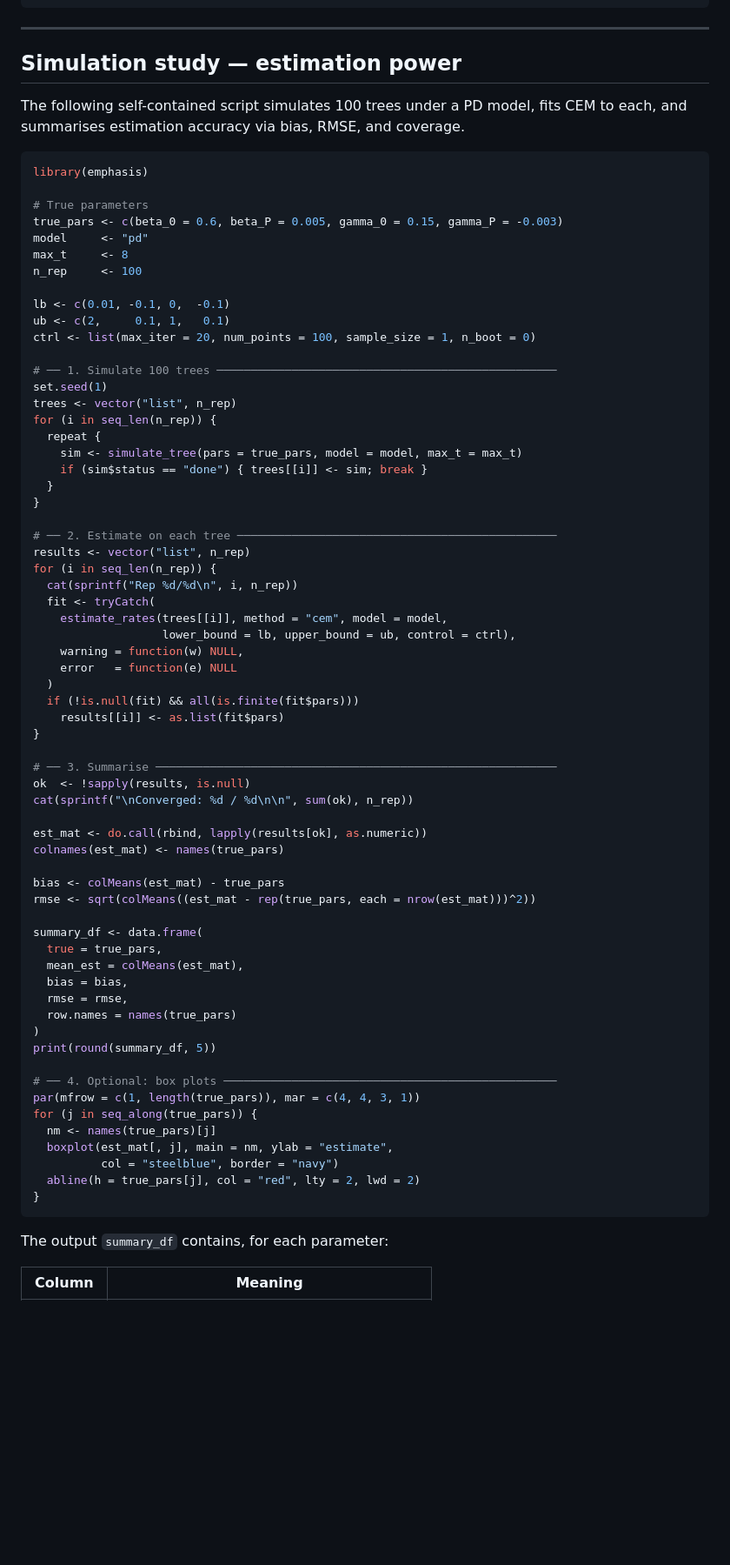
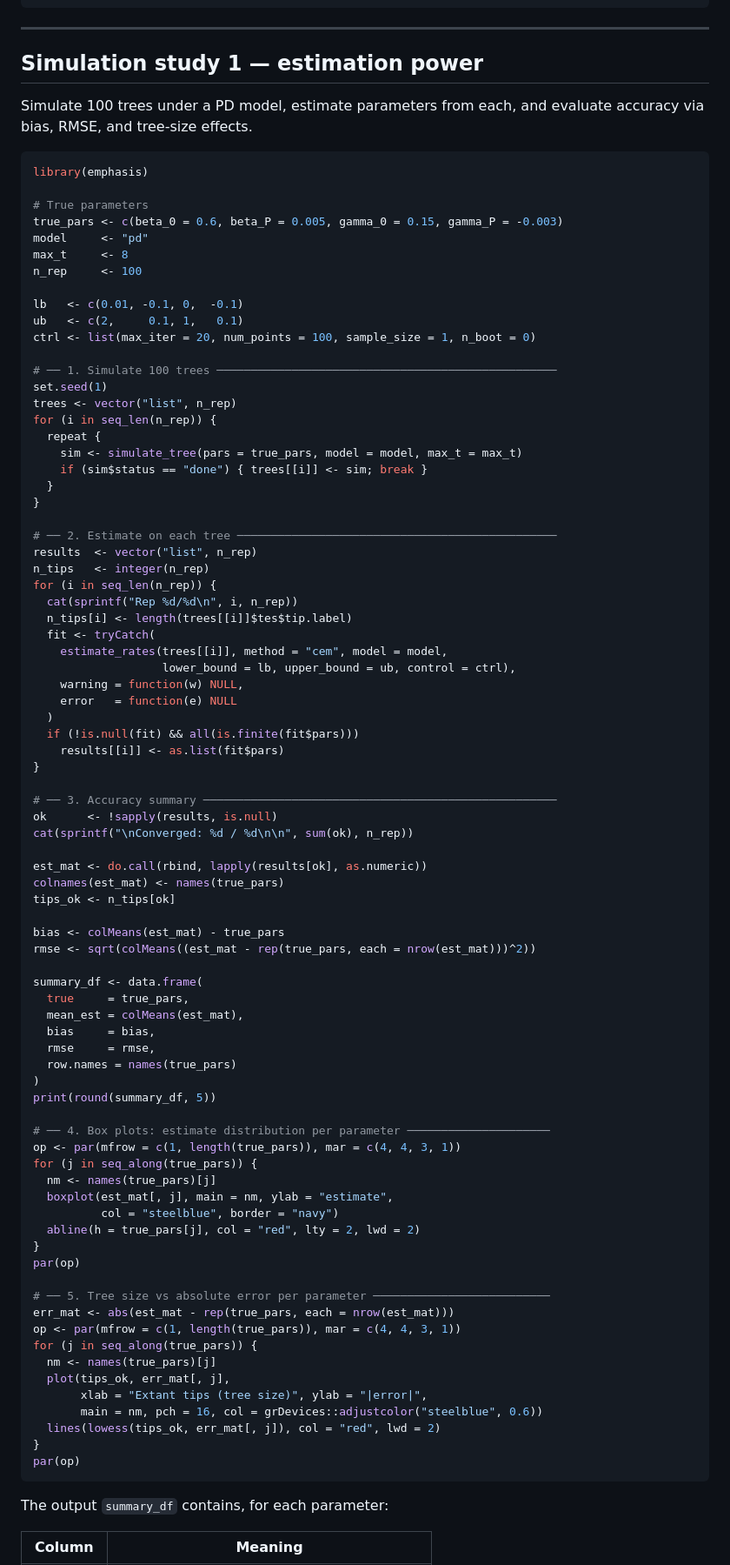
Before and after one commit to franciscorichter/emphasis, a Markdown page: README.md, the part around one of its changes. Shown at 87% size. GitHub-like rendering; blank space fills up the shorter version.

````diff
--- a/README.md
+++ b/README.md
@@ -313,10 +313,10 @@ compare_models(CR = fit_cr, DD = fit_dd, PD = fit_pd)
 
 ---
 
-## Simulation study — estimation power
+## Simulation study 1 — estimation power
 
-The following self-contained script simulates 100 trees under a PD model, fits CEM
-to each, and summarises estimation accuracy via bias, RMSE, and coverage.
+Simulate 100 trees under a PD model, estimate parameters from each, and
+evaluate accuracy via bias, RMSE, and tree-size effects.
 
 ```r
 library(emphasis)
@@ -327,8 +327,8 @@ model     <- "pd"
 max_t     <- 8
 n_rep     <- 100
 
-lb <- c(0.01, -0.1, 0,  -0.1)
-ub <- c(2,     0.1, 1,   0.1)
+lb   <- c(0.01, -0.1, 0,  -0.1)
+ub   <- c(2,     0.1, 1,   0.1)
 ctrl <- list(max_iter = 20, num_points = 100, sample_size = 1, n_boot = 0)
 
 # ── 1. Simulate 100 trees ──────────────────────────────────────────────────
@@ -342,9 +342,11 @@ for (i in seq_len(n_rep)) {
 }
 
 # ── 2. Estimate on each tree ───────────────────────────────────────────────
-results <- vector("list", n_rep)
+results  <- vector("list", n_rep)
+n_tips   <- integer(n_rep)
 for (i in seq_len(n_rep)) {
   cat(sprintf("Rep %d/%d\n", i, n_rep))
+  n_tips[i] <- length(trees[[i]]$tes$tip.label)
   fit <- tryCatch(
     estimate_rates(trees[[i]], method = "cem", model = model,
                    lower_bound = lb, upper_bound = ub, control = ctrl),
@@ -355,33 +357,47 @@ for (i in seq_len(n_rep)) {
     results[[i]] <- as.list(fit$pars)
 }
 
-# ── 3. Summarise ───────────────────────────────────────────────────────────
-ok  <- !sapply(results, is.null)
+# ── 3. Accuracy summary ────────────────────────────────────────────────────
+ok      <- !sapply(results, is.null)
 cat(sprintf("\nConverged: %d / %d\n\n", sum(ok), n_rep))
 
 est_mat <- do.call(rbind, lapply(results[ok], as.numeric))
 colnames(est_mat) <- names(true_pars)
+tips_ok <- n_tips[ok]
 
 bias <- colMeans(est_mat) - true_pars
 rmse <- sqrt(colMeans((est_mat - rep(true_pars, each = nrow(est_mat)))^2))
 
 summary_df <- data.frame(
-  true = true_pars,
+  true     = true_pars,
   mean_est = colMeans(est_mat),
-  bias = bias,
-  rmse = rmse,
+  bias     = bias,
+  rmse     = rmse,
   row.names = names(true_pars)
 )
 print(round(summary_df, 5))
 
-# ── 4. Optional: box plots ─────────────────────────────────────────────────
-par(mfrow = c(1, length(true_pars)), mar = c(4, 4, 3, 1))
+# ── 4. Box plots: estimate distribution per parameter ─────────────────────
+op <- par(mfrow = c(1, length(true_pars)), mar = c(4, 4, 3, 1))
 for (j in seq_along(true_pars)) {
   nm <- names(true_pars)[j]
   boxplot(est_mat[, j], main = nm, ylab = "estimate",
           col = "steelblue", border = "navy")
   abline(h = true_pars[j], col = "red", lty = 2, lwd = 2)
 }
+par(op)
+
+# ── 5. Tree size vs absolute error per parameter ──────────────────────────
+err_mat <- abs(est_mat - rep(true_pars, each = nrow(est_mat)))
+op <- par(mfrow = c(1, length(true_pars)), mar = c(4, 4, 3, 1))
+for (j in seq_along(true_pars)) {
+  nm <- names(true_pars)[j]
+  plot(tips_ok, err_mat[, j],
+       xlab = "Extant tips (tree size)", ylab = "|error|",
+       main = nm, pch = 16, col = grDevices::adjustcolor("steelblue", 0.6))
+  lines(lowess(tips_ok, err_mat[, j]), col = "red", lwd = 2)
+}
+par(op)
 ```
 
 The output `summary_df` contains, for each parameter:
````
Also changed, not shown: other parts of README.md (+137 -0 lines).
